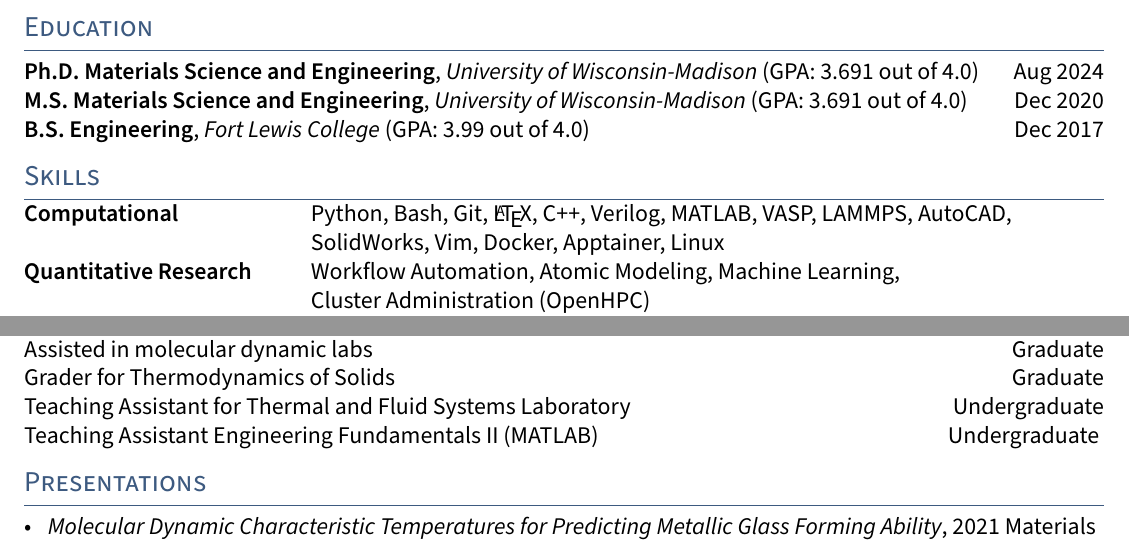
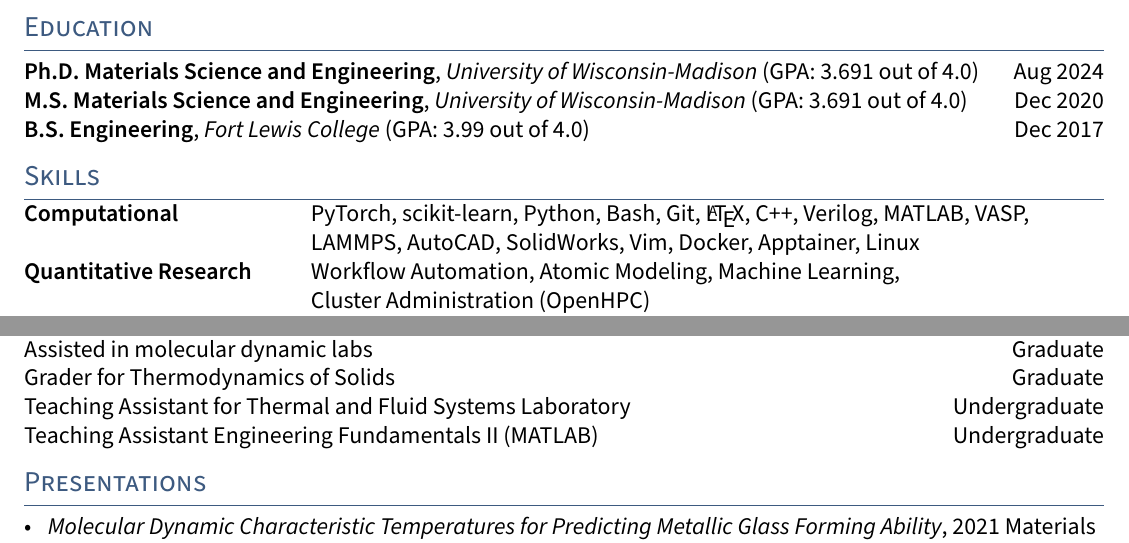
Before and after one commit to leschultz/leschultz.github.io, a LaTeX CV (files/resume/resume.tex, which reads files/resume/sections/skills.tex, files/resume/sections/teaching.tex): two parts of pages 1 and 3 of 3, joined at a grey line, cut so that both start at the same text. Compiled offline with pdfLaTeX.

Commit message:
Fixed some formatting

```diff
--- a/files/resume/sections/skills.tex
+++ b/files/resume/sections/skills.tex
@@ -1,8 +1,8 @@
 \section{Skills}
 
 \begin{tabular}{p{11em} p{1em} p{43em}}
-\skills{Computational} & &    Python, Bash, Git, \LaTeX, C++, Verilog, MATLAB, VASP, LAMMPS, AutoCAD, \\
-& & SolidWorks, Vim, Docker, Apptainer, Linux \\
+\skills{Computational} & &    PyTorch, scikit-learn, Python, Bash, Git, \LaTeX, C++, Verilog, MATLAB, VASP, \\
+                       & &    LAMMPS, AutoCAD, SolidWorks, Vim, Docker, Apptainer, Linux \\
 \skills{Quantitative Research} & &  Workflow Automation, Atomic Modeling, Machine Learning, \\
 & & Cluster Administration (OpenHPC) \\
 \skills{Communication} & &          English and Spanish (fluent written and verbal)
--- a/files/resume/sections/teaching.tex
+++ b/files/resume/sections/teaching.tex
@@ -8,4 +8,4 @@ Grader for Thermodynamics of Solids \hfill Graduate
 
 Teaching Assistant for Thermal and Fluid Systems Laboratory \hfill Undergraduate
 
-Teaching Assistant Engineering Fundamentals II (MATLAB) \hfill Undergraduate
+Teaching Assistant Engineering Fundamentals II (MATLAB) \hfill Undergraduate%
```
Also changed, not shown: files/resume/resume.pdf, 1 other file.
